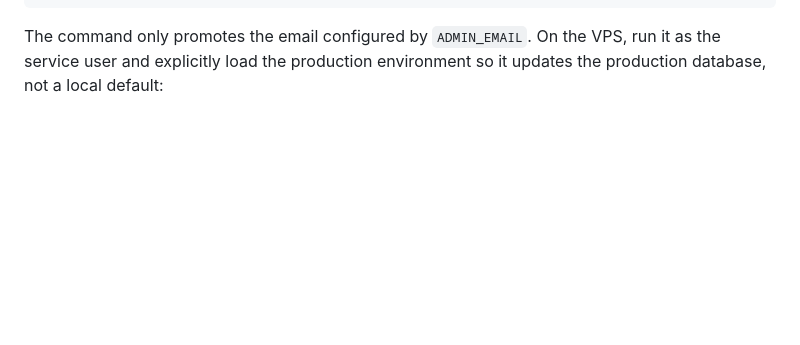
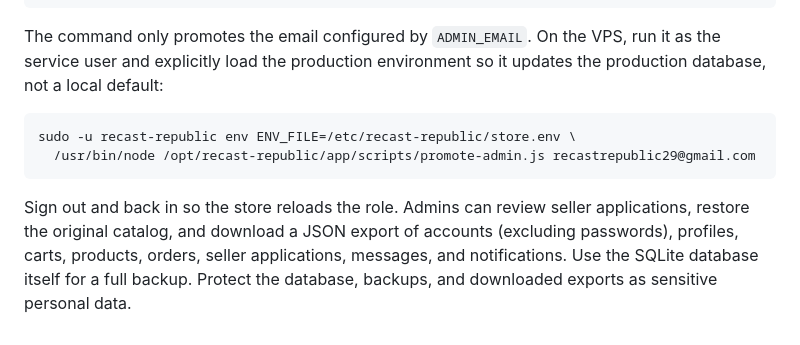
Before and after one commit to macsubido29-bit/recast-republic, a Markdown page: SELF_HOSTING.md, the part around the change. Rendered like a GitHub page; blank space fills up the shorter version.

Commit message:
Enhance SELF_HOSTING.md with additional details
Updated the SELF_HOSTING.md documentation to include additional details and clarify instructions for self-hosting the Recast Republic application.

````diff
--- a/SELF_HOSTING.md
+++ b/SELF_HOSTING.md
@@ -164,3 +164,15 @@ npm run admin:promote -- recastrepublic29@gmail.com
 The command only promotes the email configured by `ADMIN_EMAIL`. On the VPS,
 run it as the service user and explicitly load the production environment so it
 updates the production database, not a local default:
+
+```sh
+sudo -u recast-republic env ENV_FILE=/etc/recast-republic/store.env \
+  /usr/bin/node /opt/recast-republic/app/scripts/promote-admin.js recastrepublic29@gmail.com
+```
+
+Sign out and back in so the store reloads the role. Admins can review seller
+applications, restore the original catalog, and download a JSON export of
+accounts (excluding passwords), profiles, carts, products, orders, seller
+applications, messages, and notifications. Use the SQLite database itself for
+a full backup. Protect the database, backups, and downloaded exports as
+sensitive personal data.
````
